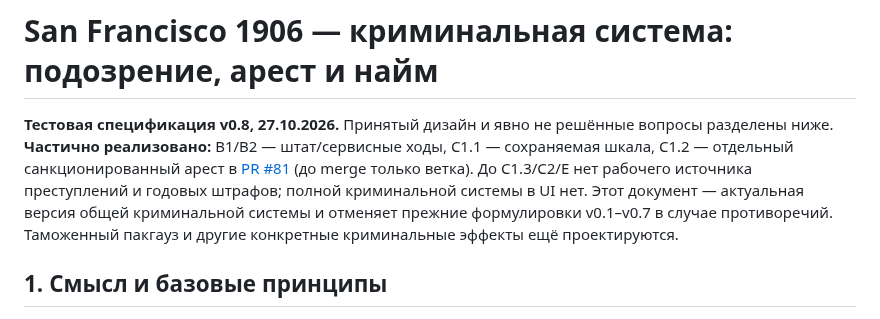
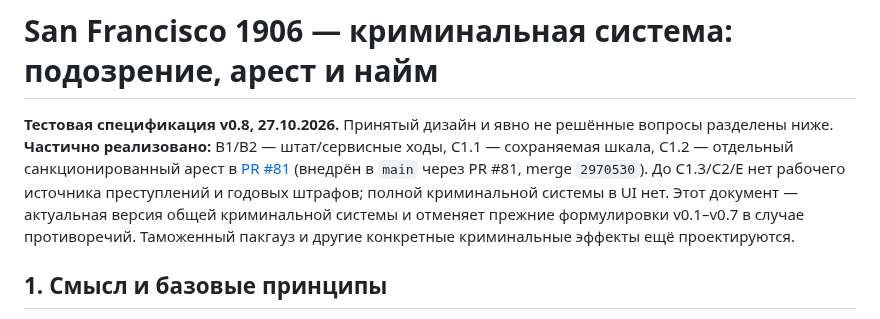
Before and after one commit to RumplestiltskinBiD/sf1906-prototype, a Markdown page: docs/wanted-and-bail-system-2026-10-27.md, the part around the change. Drawn GitHub-style.

Commit message:
docs(C1.2): confirm merged sanction code and successful QA

```diff
--- a/docs/wanted-and-bail-system-2026-10-27.md
+++ b/docs/wanted-and-bail-system-2026-10-27.md
@@ -1,6 +1,6 @@
 # San Francisco 1906 — криминальная система: подозрение, арест и найм
 
-**Тестовая спецификация v0.8, 27.10.2026.** Принятый дизайн и явно не решённые вопросы разделены ниже. **Частично реализовано:** B1/B2 — штат/сервисные ходы, C1.1 — сохраняемая шкала, C1.2 — отдельный санкционированный арест в [PR #81](https://github.com/RumplestiltskinBiD/sf1906-prototype/pull/81) (до merge только ветка). До C1.3/C2/E нет рабочего источника преступлений и годовых штрафов; полной криминальной системы в UI нет. Этот документ — актуальная версия общей криминальной системы и отменяет прежние формулировки v0.1–v0.7 в случае противоречий. Таможенный пакгауз и другие конкретные криминальные эффекты ещё проектируются.
+**Тестовая спецификация v0.8, 27.10.2026.** Принятый дизайн и явно не решённые вопросы разделены ниже. **Частично реализовано:** B1/B2 — штат/сервисные ходы, C1.1 — сохраняемая шкала, C1.2 — отдельный санкционированный арест в [PR #81](https://github.com/RumplestiltskinBiD/sf1906-prototype/pull/81) (внедрён в `main` через PR #81, merge `2970530`). До C1.3/C2/E нет рабочего источника преступлений и годовых штрафов; полной криминальной системы в UI нет. Этот документ — актуальная версия общей криминальной системы и отменяет прежние формулировки v0.1–v0.7 в случае противоречий. Таможенный пакгауз и другие конкретные криминальные эффекты ещё проектируются.
 
 ## 1. Смысл и базовые принципы
 
```
